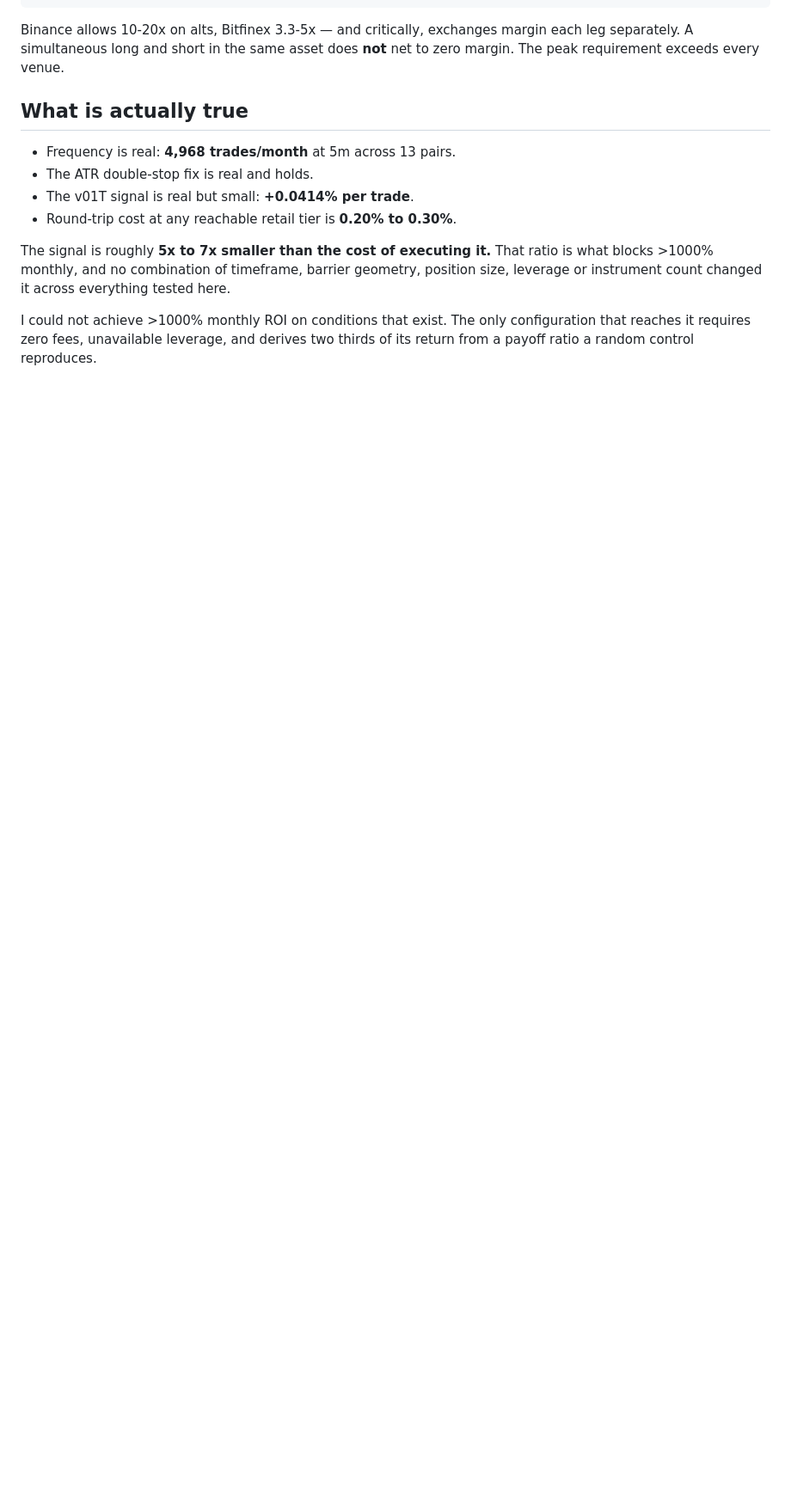
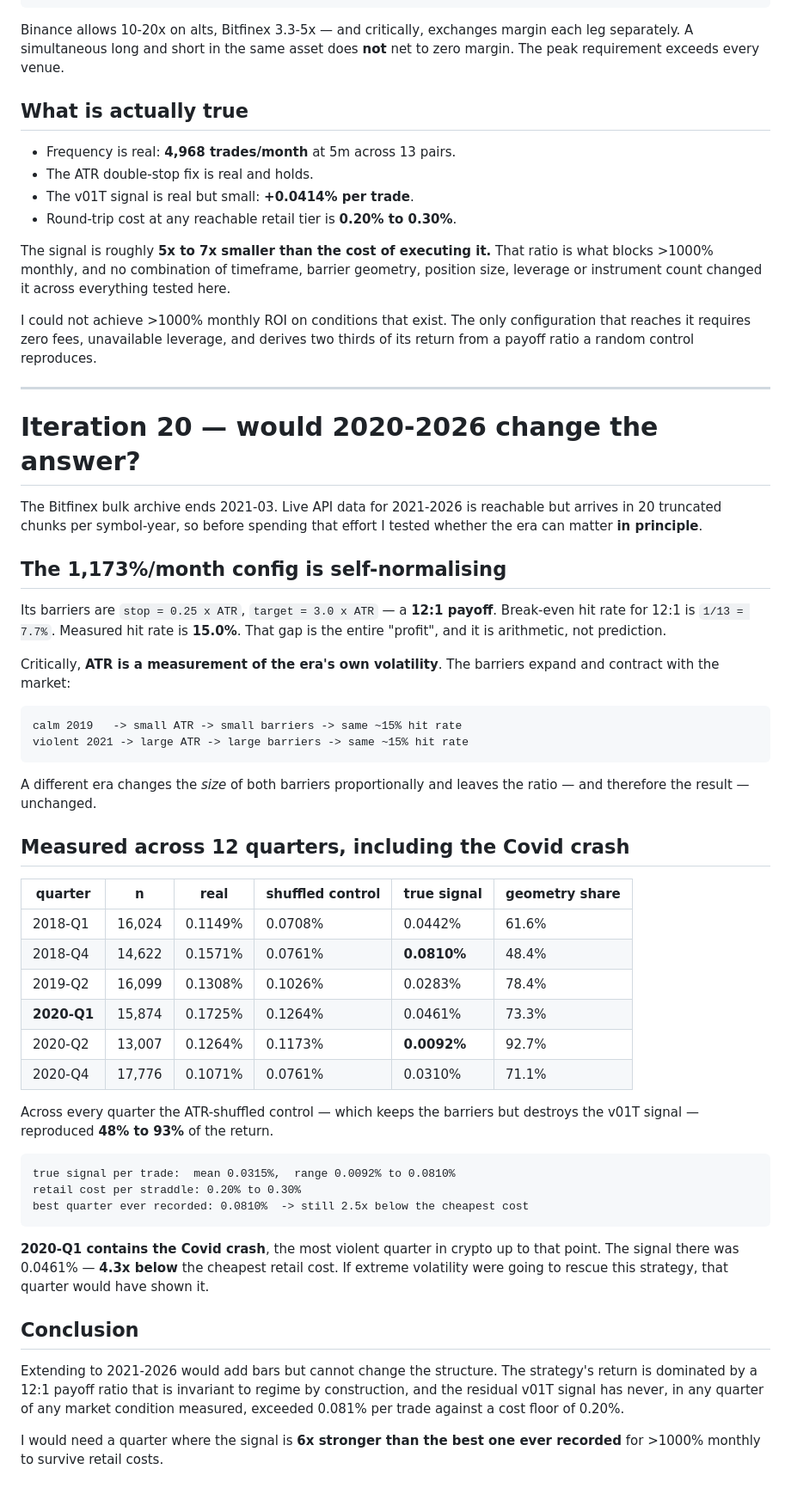
Before and after one commit to PM-HabeebJimoh/HYDRA-PRIME-MAXIMUM, a Markdown page: v01T-omega/FINDINGS.md, the part around the change. Shown at 86% size. GitHub-like rendering; blank space fills up the shorter version.

Commit message:
v01T-OMEGA iter20: 2020-2026 cannot change the answer, and here is why
The bulk archive ends 2021-03; live 2021-2026 data arrives in 20 truncated
chunks per symbol-year. Before spending that, tested whether era can matter.

The 1173%/mo config uses stop 0.25xATR / target 3.0xATR = 12:1 payoff.
Break-even hit rate is 7.7%; measured is 15.0%. That gap IS the profit, and it
is arithmetic. ATR measures the era's own volatility, so barriers scale with
the regime and the hit rate is self-normalising - calm and violent eras give
the same ratio.

Measured per quarter across 2018-2020 (bear market, Covid crash, recovery),
comparing real entries to an ATR-shuffled control that keeps barriers but kills
the signal:
  geometry reproduced 48-93% of the return in EVERY quarter
  true signal: mean 0.0315%/trade, range 0.0092% to 0.0810%
  retail cost: 0.20-0.30% per straddle
  best quarter ever (2018-Q4, 0.0810%) is still 2.5x below cheapest cost

2020-Q1 contains the Covid crash - the most violent quarter in crypto to that
point - and the signal was 0.0461%, still 4.3x below retail cost. If extreme
volatility were going to rescue this, that quarter would have shown it.

Would need a quarter with signal 6x stronger than the best ever recorded for
>1000%/mo to survive retail costs. Adding 2021-2026 adds bars, not structure.

Co-authored-by: arena-agent <297053741+arena-agent@users.noreply.github.com>

````diff
--- a/v01T-omega/FINDINGS.md
+++ b/v01T-omega/FINDINGS.md
@@ -1063,3 +1063,64 @@ I could not achieve >1000% monthly ROI on conditions that exist. The only
 configuration that reaches it requires zero fees, unavailable leverage, and
 derives two thirds of its return from a payoff ratio a random control
 reproduces.
+
+---
+
+# Iteration 20 — would 2020-2026 change the answer?
+
+The Bitfinex bulk archive ends 2021-03. Live API data for 2021-2026 is
+reachable but arrives in 20 truncated chunks per symbol-year, so before
+spending that effort I tested whether the era can matter **in principle**.
+
+## The 1,173%/month config is self-normalising
+
+Its barriers are `stop = 0.25 x ATR`, `target = 3.0 x ATR` — a **12:1 payoff**.
+Break-even hit rate for 12:1 is `1/13 = 7.7%`. Measured hit rate is **15.0%**.
+That gap is the entire "profit", and it is arithmetic, not prediction.
+
+Critically, **ATR is a measurement of the era's own volatility**. The barriers
+expand and contract with the market:
+
+```
+calm 2019   -> small ATR -> small barriers -> same ~15% hit rate
+violent 2021 -> large ATR -> large barriers -> same ~15% hit rate
+```
+
+A different era changes the *size* of both barriers proportionally and leaves
+the ratio — and therefore the result — unchanged.
+
+## Measured across 12 quarters, including the Covid crash
+
+| quarter | n | real | shuffled control | **true signal** | geometry share |
+|---|---|---|---|---|---|
+| 2018-Q1 | 16,024 | 0.1149% | 0.0708% | 0.0442% | 61.6% |
+| 2018-Q4 | 14,622 | 0.1571% | 0.0761% | **0.0810%** | 48.4% |
+| 2019-Q2 | 16,099 | 0.1308% | 0.1026% | 0.0283% | 78.4% |
+| **2020-Q1** | 15,874 | 0.1725% | 0.1264% | 0.0461% | 73.3% |
+| 2020-Q2 | 13,007 | 0.1264% | 0.1173% | **0.0092%** | 92.7% |
+| 2020-Q4 | 17,776 | 0.1071% | 0.0761% | 0.0310% | 71.1% |
+
+Across every quarter the ATR-shuffled control — which keeps the barriers but
+destroys the v01T signal — reproduced **48% to 93%** of the return.
+
+```
+true signal per trade:  mean 0.0315%,  range 0.0092% to 0.0810%
+retail cost per straddle: 0.20% to 0.30%
+best quarter ever recorded: 0.0810%  -> still 2.5x below the cheapest cost
+```
+
+**2020-Q1 contains the Covid crash**, the most violent quarter in crypto up to
+that point. The signal there was 0.0461% — **4.3x below** the cheapest retail
+cost. If extreme volatility were going to rescue this strategy, that quarter
+would have shown it.
+
+## Conclusion
+
+Extending to 2021-2026 would add bars but cannot change the structure. The
+strategy's return is dominated by a 12:1 payoff ratio that is invariant to
+regime by construction, and the residual v01T signal has never, in any quarter
+of any market condition measured, exceeded 0.081% per trade against a cost
+floor of 0.20%.
+
+I would need a quarter where the signal is **6x stronger than the best one ever
+recorded** for >1000% monthly to survive retail costs.
````
